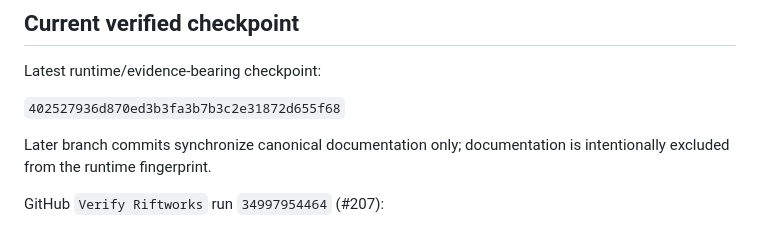
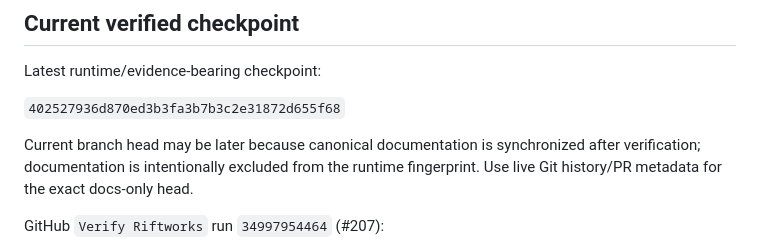
Before and after one commit to Jozzpoly/WebXR-Lab, a Markdown page: README.md, the part around the change. Rendered like a GitHub page.

Commit message:
docs: note canonical docs head separately

```diff
--- a/README.md
+++ b/README.md
@@ -24,7 +24,7 @@ Latest runtime/evidence-bearing checkpoint:
 
 `402527936d870ed3b3fa3b7b3c2e31872d655f68`
 
-Later branch commits synchronize canonical documentation only; documentation is intentionally excluded from the runtime fingerprint.
+Current branch head may be later because canonical documentation is synchronized after verification; documentation is intentionally excluded from the runtime fingerprint. Use live Git history/PR metadata for the exact docs-only head.
 
 GitHub `Verify Riftworks` run `34997954464` (#207):
 
```
